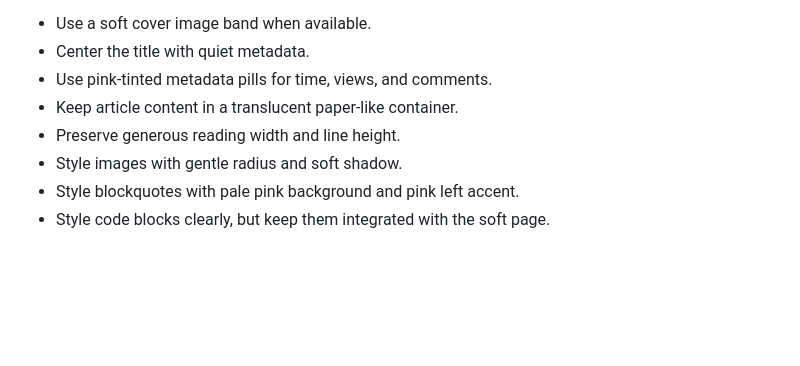
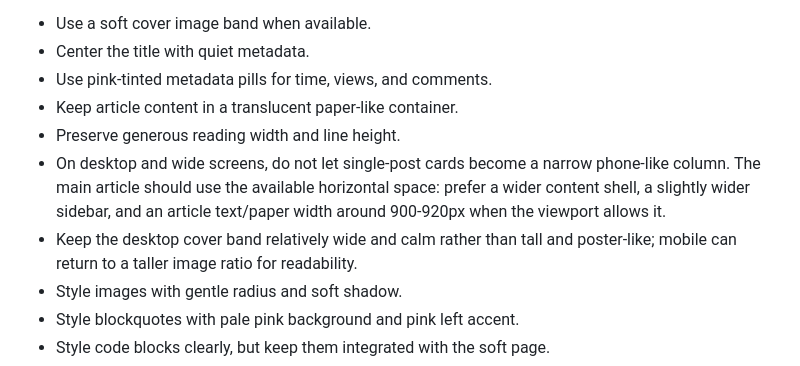
Before and after one commit to lilimokaasan/koimoe-diary, a Markdown page: docs/visual-atmosphere.md, the part around the change. GitHub-like rendering; blank space fills up the shorter version.

Commit message:
Checkpoint: update visual atmosphere notes

```diff
--- a/docs/visual-atmosphere.md
+++ b/docs/visual-atmosphere.md
@@ -139,6 +139,8 @@ Design rules:
 - Use pink-tinted metadata pills for time, views, and comments.
 - Keep article content in a translucent paper-like container.
 - Preserve generous reading width and line height.
+- On desktop and wide screens, do not let single-post cards become a narrow phone-like column. The main article should use the available horizontal space: prefer a wider content shell, a slightly wider sidebar, and an article text/paper width around 900-920px when the viewport allows it.
+- Keep the desktop cover band relatively wide and calm rather than tall and poster-like; mobile can return to a taller image ratio for readability.
 - Style images with gentle radius and soft shadow.
 - Style blockquotes with pale pink background and pink left accent.
 - Style code blocks clearly, but keep them integrated with the soft page.
```
